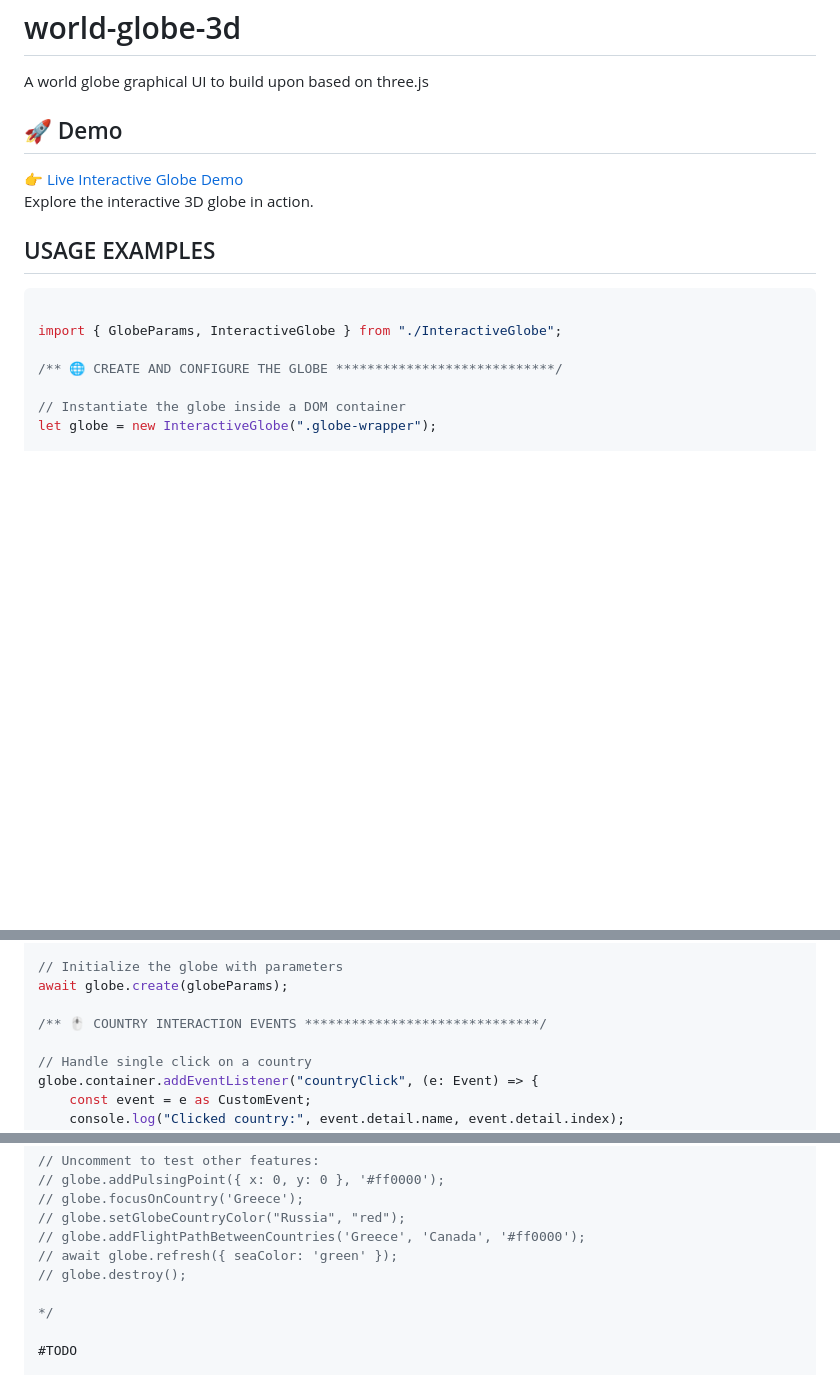
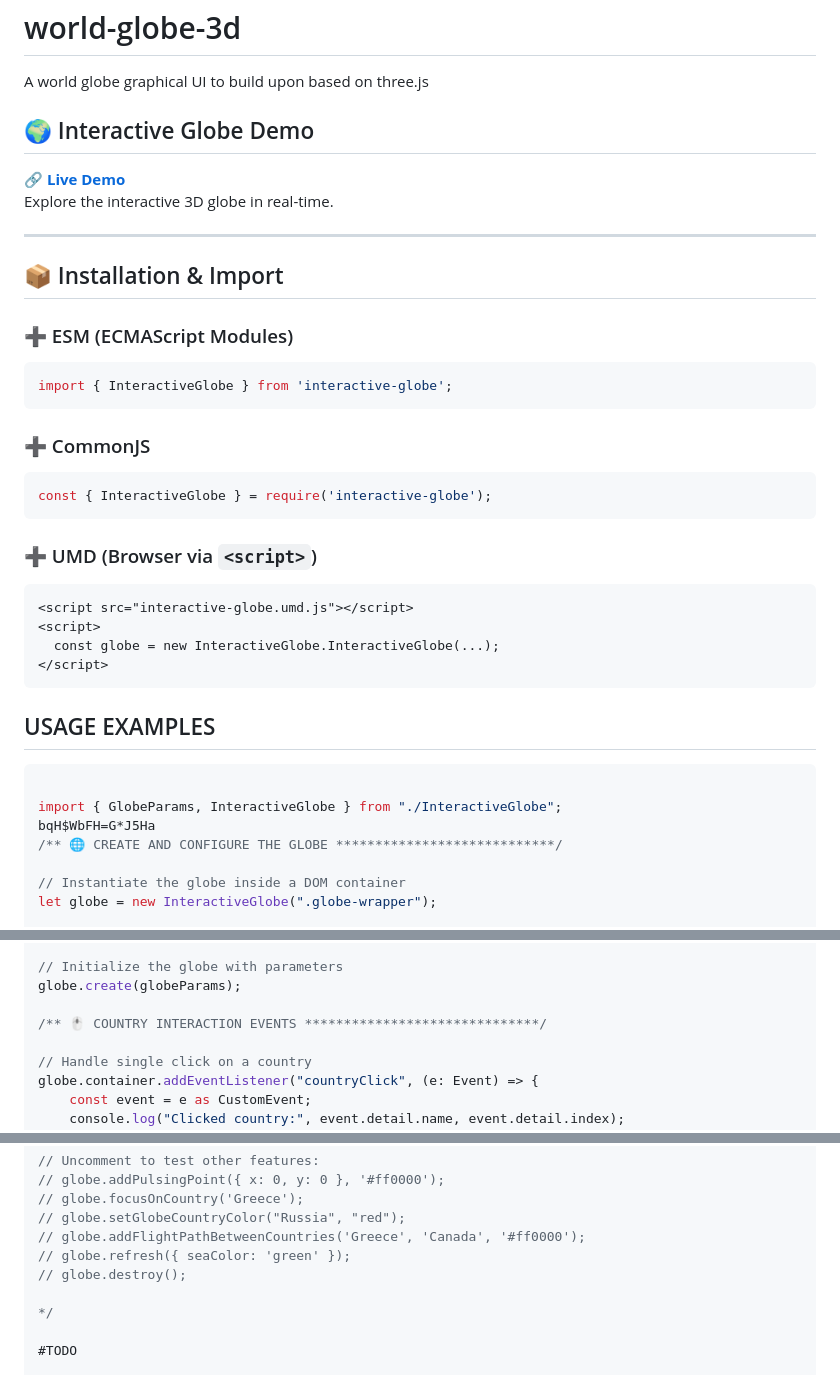
Before and after one commit to petros-greece/world-globe-3d, a Markdown page: README.md, 3 parts joined by grey strips. Rendered like a GitHub page; blank space fills up the shorter version.

Commit message:
update notes for libraries

````diff
--- a/README.md
+++ b/README.md
@@ -2,17 +2,42 @@
 
 A world globe graphical UI to build upon based on three.js
 
-## 🚀 Demo
+## 🌍 Interactive Globe Demo
 
-👉 [Live Interactive Globe Demo](https://siteland.eu/tools/interactive-globe/)
-Explore the interactive 3D globe in action.
+🔗 **[Live Demo](https://siteland.eu/tools/interactive-globe/)**
+Explore the interactive 3D globe in real-time.
+
+---
+
+## 📦 Installation & Import
+
+### ➕ ESM (ECMAScript Modules)
+
+```ts
+import { InteractiveGlobe } from 'interactive-globe';
+```
+
+### ➕ CommonJS
+
+```js
+const { InteractiveGlobe } = require('interactive-globe');
+```
+
+### ➕ UMD (Browser via `<script>`)
+
+```html
+<script src="interactive-globe.umd.js"></script>
+<script>
+  const globe = new InteractiveGlobe.InteractiveGlobe(...);
+</script>
+```
 
 ## USAGE EXAMPLES
 
 ```ts
 
 import { GlobeParams, InteractiveGlobe } from "./InteractiveGlobe";
-
+bqH$WbFH=G*J5Ha
 /** 🌐 CREATE AND CONFIGURE THE GLOBE ****************************/
 
 // Instantiate the globe inside a DOM container
@@ -43,7 +68,7 @@ const globeParams: GlobeParams = {
 };
 
 // Initialize the globe with parameters
-await globe.create(globeParams);
+globe.create(globeParams);
 
 /** 🖱 COUNTRY INTERACTION EVENTS ******************************/
 
@@ -135,7 +160,7 @@ if (colorCountries) {
 // globe.focusOnCountry('Greece');
 // globe.setGlobeCountryColor("Russia", "red");
 // globe.addFlightPathBetweenCountries('Greece', 'Canada', '#ff0000');
-// await globe.refresh({ seaColor: 'green' });
+// globe.refresh({ seaColor: 'green' });
 // globe.destroy();
 
 */
````
